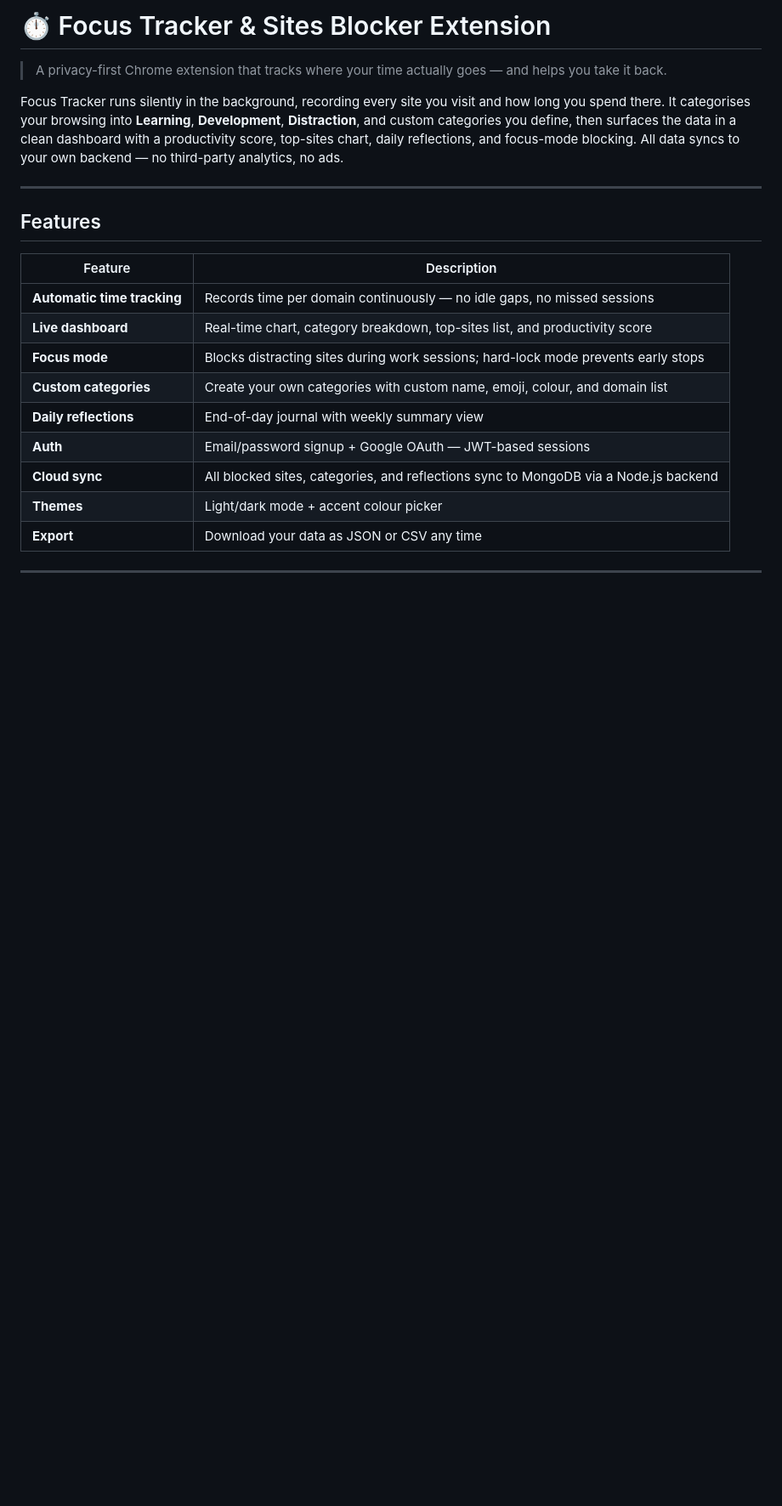
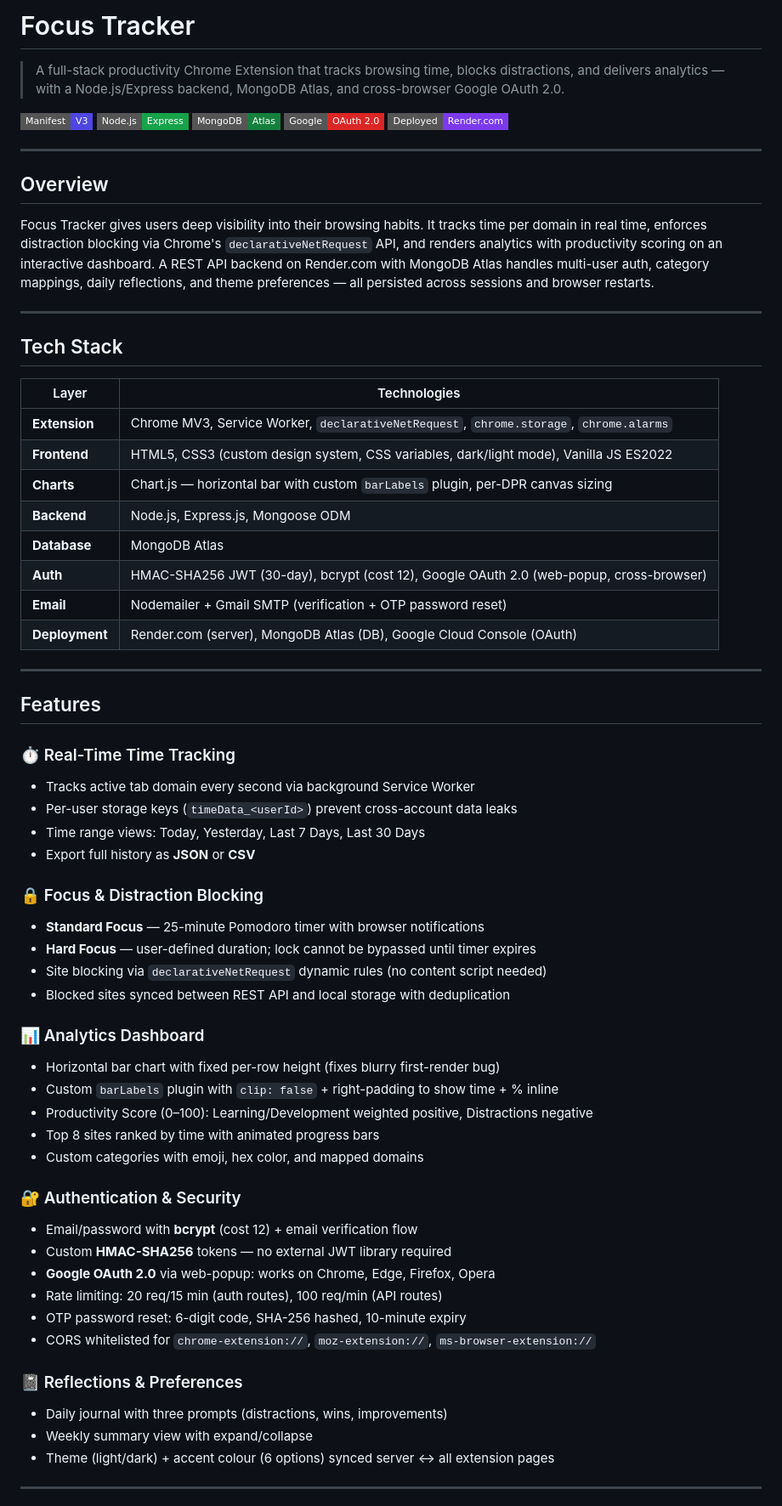
Before and after one commit to Kunalkhuteta/Habit-Tracker-Extension, a Markdown page: ReadMe.md, the part around one of its changes. Shown at 85% size. GitHub-like rendering; badges without logos; blank space fills up the shorter version.

```diff
--- a/ReadMe.md
+++ b/ReadMe.md
@@ -1,24 +1,69 @@
-# ⏱️ Focus Tracker & Sites Blocker Extension
+# Focus Tracker
 
-> A privacy-first Chrome extension that tracks where your time actually goes — and helps you take it back.
+> A full-stack productivity Chrome Extension that tracks browsing time, blocks distractions, and delivers analytics — with a Node.js/Express backend, MongoDB Atlas, and cross-browser Google OAuth 2.0.
 
-Focus Tracker runs silently in the background, recording every site you visit and how long you spend there. It categorises your browsing into **Learning**, **Development**, **Distraction**, and custom categories you define, then surfaces the data in a clean dashboard with a productivity score, top-sites chart, daily reflections, and focus-mode blocking. All data syncs to your own backend — no third-party analytics, no ads.
+![Manifest V3](https://img.shields.io/badge/Manifest-V3-4f46e5?style=flat-square)
+![Node.js](https://img.shields.io/badge/Node.js-Express-16a34a?style=flat-square)
+![MongoDB](https://img.shields.io/badge/MongoDB-Atlas-15803d?style=flat-square)
+![Google OAuth](https://img.shields.io/badge/Google-OAuth_2.0-dc2626?style=flat-square)
+![Deployed](https://img.shields.io/badge/Deployed-Render.com-7c3aed?style=flat-square)
+
+---
+
+## Overview
+
+Focus Tracker gives users deep visibility into their browsing habits. It tracks time per domain in real time, enforces distraction blocking via Chrome's `declarativeNetRequest` API, and renders analytics with productivity scoring on an interactive dashboard. A REST API backend on Render.com with MongoDB Atlas handles multi-user auth, category mappings, daily reflections, and theme preferences — all persisted across sessions and browser restarts.
+
+---
+
+## Tech Stack
+
+| Layer | Technologies |
+|---|---|
+| **Extension** | Chrome MV3, Service Worker, `declarativeNetRequest`, `chrome.storage`, `chrome.alarms` |
+| **Frontend** | HTML5, CSS3 (custom design system, CSS variables, dark/light mode), Vanilla JS ES2022 |
+| **Charts** | Chart.js — horizontal bar with custom `barLabels` plugin, per-DPR canvas sizing |
+| **Backend** | Node.js, Express.js, Mongoose ODM |
+| **Database** | MongoDB Atlas |
+| **Auth** | HMAC-SHA256 JWT (30-day), bcrypt (cost 12), Google OAuth 2.0 (web-popup, cross-browser) |
+| **Email** | Nodemailer + Gmail SMTP (verification + OTP password reset) |
+| **Deployment** | Render.com (server), MongoDB Atlas (DB), Google Cloud Console (OAuth) |
 
 ---
 
 ## Features
 
-| Feature | Description |
-|---|---|
-|  **Automatic time tracking** | Records time per domain continuously — no idle gaps, no missed sessions |
-|  **Live dashboard** | Real-time chart, category breakdown, top-sites list, and productivity score |
-|  **Focus mode** | Blocks distracting sites during work sessions; hard-lock mode prevents early stops |
-|  **Custom categories** | Create your own categories with custom name, emoji, colour, and domain list |
-|  **Daily reflections** | End-of-day journal with weekly summary view |
-|  **Auth** | Email/password signup + Google OAuth — JWT-based sessions |
-|  **Cloud sync** | All blocked sites, categories, and reflections sync to MongoDB via a Node.js backend |
-|  **Themes** | Light/dark mode + accent colour picker |
-|  **Export** | Download your data as JSON or CSV any time |
+### ⏱ Real-Time Time Tracking
+- Tracks active tab domain every second via background Service Worker
+- Per-user storage keys (`timeData_<userId>`) prevent cross-account data leaks
+- Time range views: Today, Yesterday, Last 7 Days, Last 30 Days
+- Export full history as **JSON** or **CSV**
+
+### 🔒 Focus & Distraction Blocking
+- **Standard Focus** — 25-minute Pomodoro timer with browser notifications
+- **Hard Focus** — user-defined duration; lock cannot be bypassed until timer expires
+- Site blocking via `declarativeNetRequest` dynamic rules (no content script needed)
+- Blocked sites synced between REST API and local storage with deduplication
+
+### 📊 Analytics Dashboard
+- Horizontal bar chart with fixed per-row height (fixes blurry first-render bug)
+- Custom `barLabels` plugin with `clip: false` + right-padding to show time + % inline
+- Productivity Score (0–100): Learning/Development weighted positive, Distractions negative
+- Top 8 sites ranked by time with animated progress bars
+- Custom categories with emoji, hex color, and mapped domains
+
+### 🔐 Authentication & Security
+- Email/password with **bcrypt** (cost 12) + email verification flow
+- Custom **HMAC-SHA256** tokens — no external JWT library required
+- **Google OAuth 2.0** via web-popup: works on Chrome, Edge, Firefox, Opera
+- Rate limiting: 20 req/15 min (auth routes), 100 req/min (API routes)
+- OTP password reset: 6-digit code, SHA-256 hashed, 10-minute expiry
+- CORS whitelisted for `chrome-extension://`, `moz-extension://`, `ms-browser-extension://`
+
+### 📓 Reflections & Preferences
+- Daily journal with three prompts (distractions, wins, improvements)
+- Weekly summary view with expand/collapse
+- Theme (light/dark) + accent colour (6 options) synced server ↔ all extension pages
 
 ---
 
```
Also changed, not shown: other parts of ReadMe.md (+110 -162 lines).
